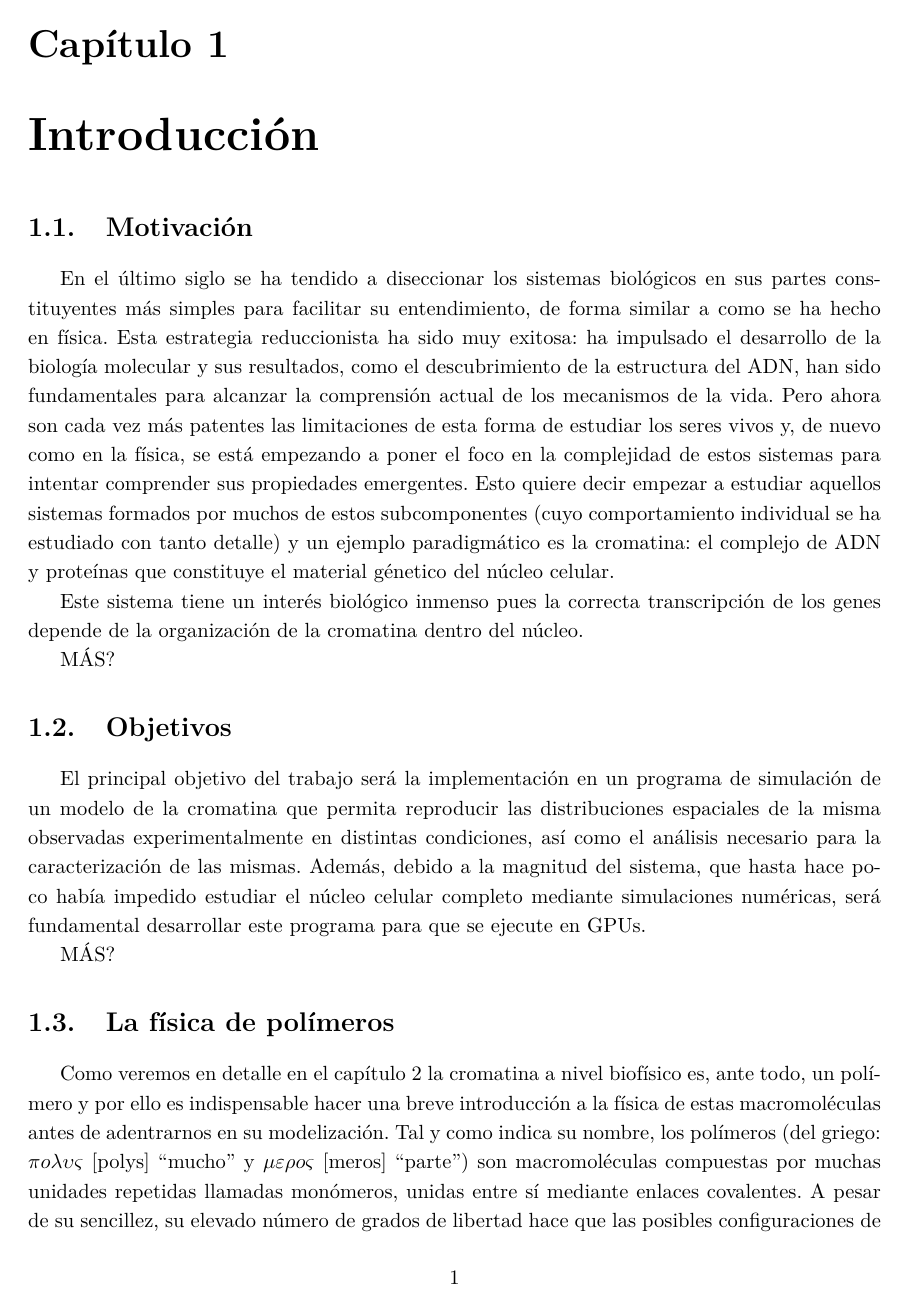
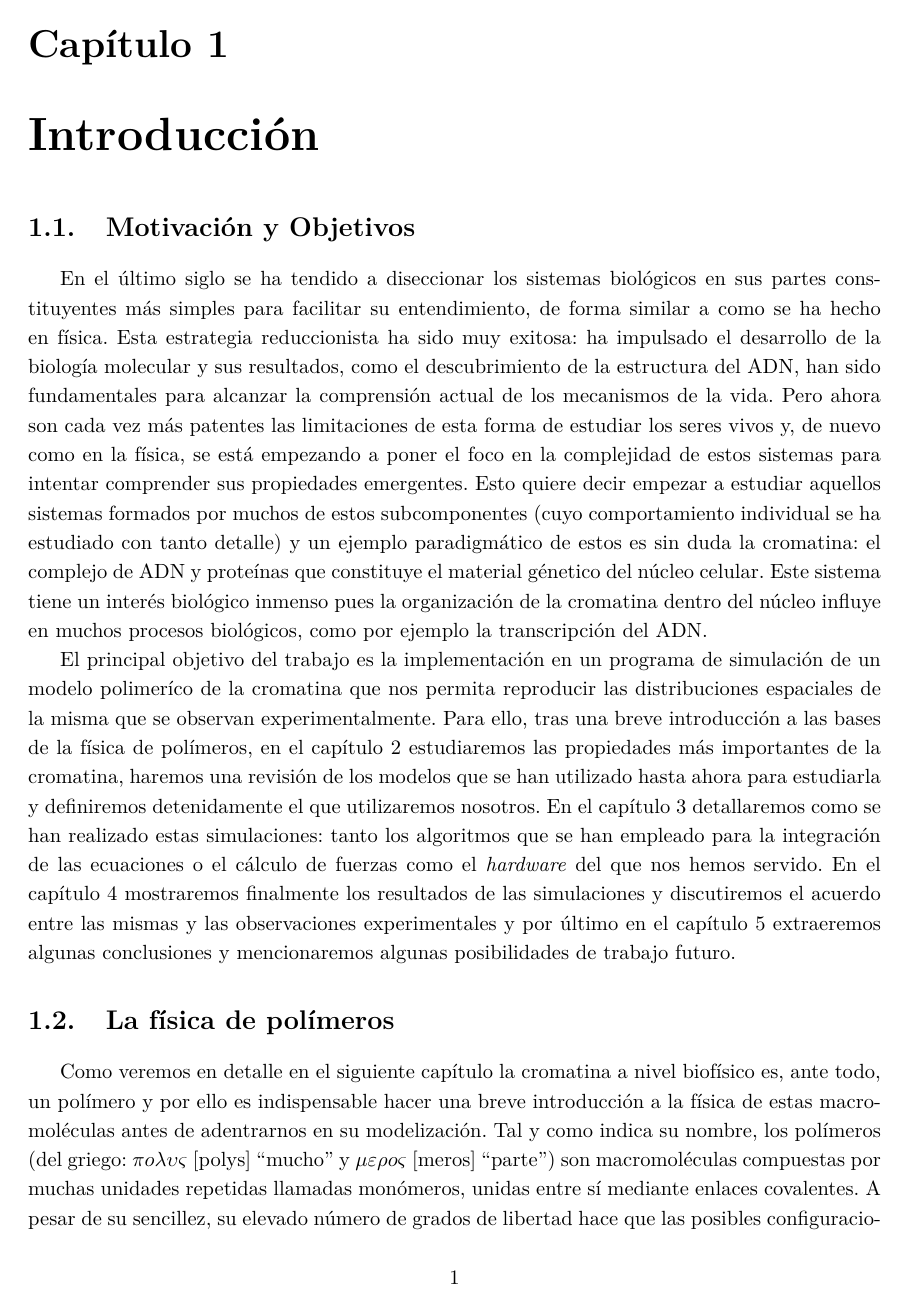
Before and after one commit to Marco-Mendivil-Carboni/TFM, a LaTeX document (Report/Report.tex, which reads Report/Chapters/Introduction.tex): page 5 of 10. Compiled offline with pdfLaTeX.

Commit message:
Work on report: Finish motivation objectives.

```diff
--- a/Report/Chapters/Introduction.tex
+++ b/Report/Chapters/Introduction.tex
@@ -1,21 +1,13 @@
 \chapter{Introducción}
 \label{cap:introduction}
 
-\section{Motivación}
+\section{Motivación y Objetivos}
 
-En el último siglo se ha tendido a diseccionar los sistemas biológicos en sus partes constituyentes más simples para facilitar su entendimiento, de forma similar a como se ha hecho en física. Esta estrategia reduccionista ha sido muy exitosa: ha impulsado el desarrollo de la biología molecular y sus resultados, como el descubrimiento de la estructura del ADN, han sido fundamentales para alcanzar la comprensión actual de los mecanismos de la vida. Pero ahora son cada vez más patentes las limitaciones de esta forma de estudiar los seres vivos y, de nuevo como en la física, se está empezando a poner el foco en la complejidad de estos sistemas para intentar comprender sus propiedades emergentes. Esto quiere decir empezar a estudiar aquellos sistemas formados por muchos de estos subcomponentes (cuyo comportamiento individual se ha estudiado con tanto detalle) y un ejemplo paradigmático es la cromatina: el complejo de ADN y proteínas que constituye el material génetico del núcleo celular.
+En el último siglo se ha tendido a diseccionar los sistemas biológicos en sus partes constituyentes más simples para facilitar su entendimiento, de forma similar a como se ha hecho en física. Esta estrategia reduccionista ha sido muy exitosa: ha impulsado el desarrollo de la biología molecular y sus resultados, como el descubrimiento de la estructura del ADN, han sido fundamentales para alcanzar la comprensión actual de los mecanismos de la vida. Pero ahora son cada vez más patentes las limitaciones de esta forma de estudiar los seres vivos y, de nuevo como en la física, se está empezando a poner el foco en la complejidad de estos sistemas para intentar comprender sus propiedades emergentes. Esto quiere decir empezar a estudiar aquellos sistemas formados por muchos de estos subcomponentes (cuyo comportamiento individual se ha estudiado con tanto detalle) y un ejemplo paradigmático de estos es sin duda la cromatina: el complejo de ADN y proteínas que constituye el material génetico del núcleo celular. Este sistema tiene un interés biológico inmenso pues la organización de la cromatina dentro del núcleo influye en muchos procesos biológicos, como por ejemplo la transcripción del ADN.
 
-Este sistema tiene un interés biológico inmenso pues la correcta transcripción de los genes depende de la organización de la cromatina dentro del núcleo.
-
-MÁS?
-
-\section{Objetivos}
-
-El principal objetivo del trabajo será la implementación en un programa de simulación de un modelo de la cromatina que permita reproducir las distribuciones espaciales de la misma observadas experimentalmente en distintas condiciones, así como el análisis necesario para la caracterización de las mismas. Además, debido a la magnitud del sistema, que hasta hace poco había impedido estudiar el núcleo celular completo mediante simulaciones numéricas, será fundamental desarrollar este programa para que se ejecute en GPUs.
-
-MÁS?
+El principal objetivo del trabajo es la implementación en un programa de simulación de un modelo polimeríco de la cromatina que nos permita reproducir las distribuciones espaciales de la misma que se observan experimentalmente. Para ello, tras una breve introducción a las bases de la física de polímeros, en el capítulo \ref{cap:chromatin} estudiaremos las propiedades más importantes de la cromatina, haremos una revisión de los modelos que se han utilizado hasta ahora para estudiarla y definiremos detenidamente el que utilizaremos nosotros. En el capítulo \ref{cap:methodology} detallaremos como se han realizado estas simulaciones: tanto los algoritmos que se han empleado para la integración de las ecuaciones o el cálculo de fuerzas como el \textit{hardware} del que nos hemos servido. En el capítulo \ref{cap:results} mostraremos finalmente los resultados de las simulaciones y discutiremos el acuerdo entre las mismas y las observaciones experimentales y por último en el capítulo \ref{cap:conclusions} extraeremos algunas conclusiones y mencionaremos algunas posibilidades de trabajo futuro.
 
 \section{La física de polímeros}
 
-Como veremos en detalle en el capítulo \ref{cap:chromatin} la cromatina a nivel biofísico es, ante todo, un polímero y por ello es indispensable hacer una breve introducción a la física de estas macromoléculas antes de adentrarnos en su modelización. Tal y como indica su nombre, los polímeros (del griego: $\pi o \lambda \upsilon \varsigma$ [polys] ``mucho'' y $\mu \varepsilon \rho o \varsigma$ [meros] ``parte'') son macromoléculas compuestas por muchas unidades repetidas llamadas monómeros, unidas entre sí mediante enlaces covalentes. A pesar de su sencillez, su elevado número de grados de libertad hace que las posibles configuraciones de un polímero sean casi ilimitadas. Además de analizar estas distribuciones visualmente de forma cualitativa para caracterizarlas cuantitativamente tenemos que definir diversos observables que nos darán distintos tipos de información.
+Como veremos en detalle en el siguiente capítulo la cromatina a nivel biofísico es, ante todo, un polímero y por ello es indispensable hacer una breve introducción a la física de estas macromoléculas antes de adentrarnos en su modelización. Tal y como indica su nombre, los polímeros (del griego: $\pi o \lambda \upsilon \varsigma$ [polys] ``mucho'' y $\mu \varepsilon \rho o \varsigma$ [meros] ``parte'') son macromoléculas compuestas por muchas unidades repetidas llamadas monómeros, unidas entre sí mediante enlaces covalentes. A pesar de su sencillez, su elevado número de grados de libertad hace que las posibles configuraciones de un polímero sean casi ilimitadas. Además de analizar estas distribuciones visualmente de forma cualitativa para caracterizarlas cuantitativamente tenemos que definir diversos observables que nos darán distintos tipos de información.
 
```
Also changed, not shown: Report/Chapters/Chromatin.tex (+3 -1 lines), Report/Chapters/Methodology.tex (+2 -0 lines), Report/Chapters/Results.tex (+2 -0 lines), Report/Chapters/Introduction.tex (2 more changed lines).
